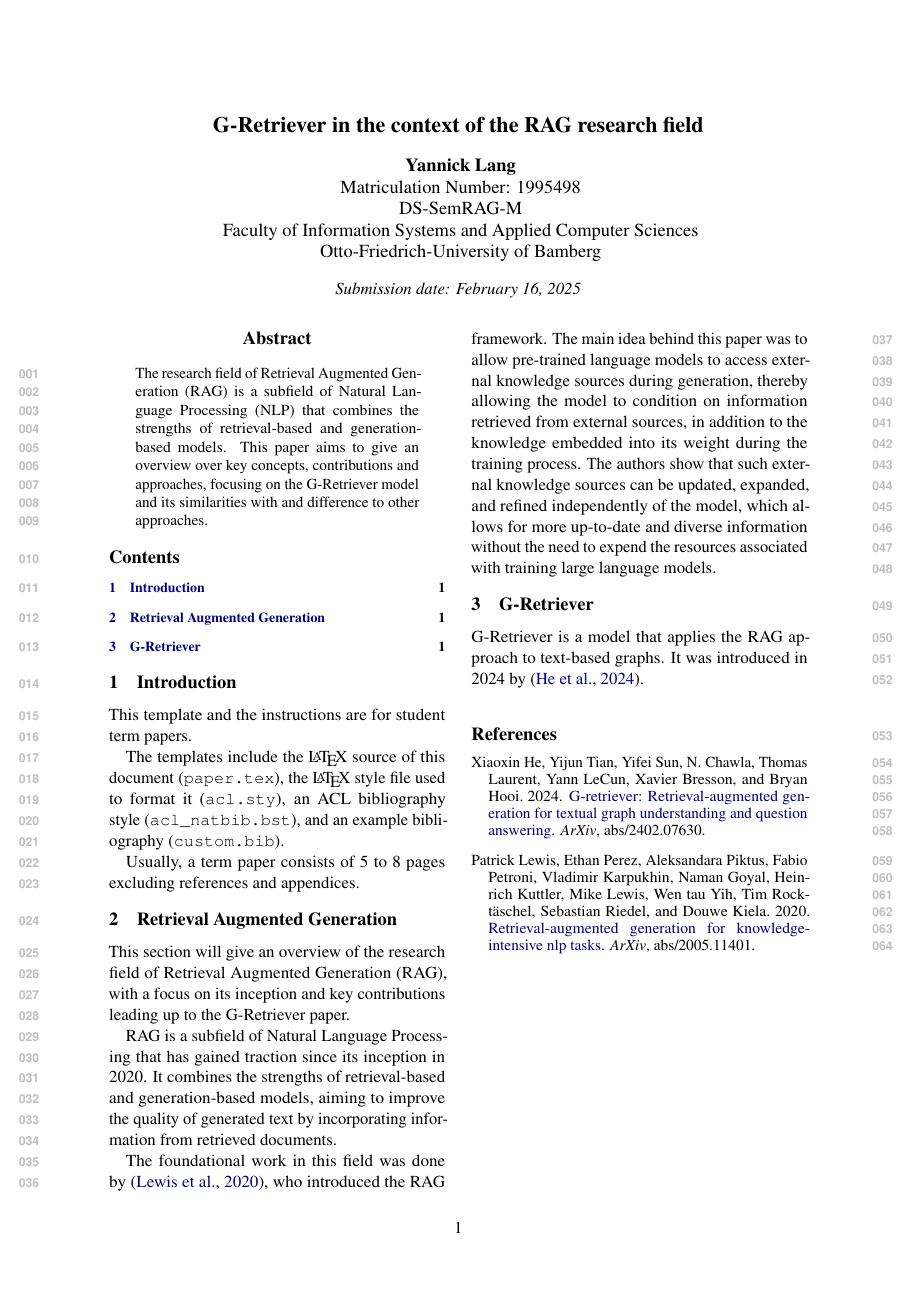
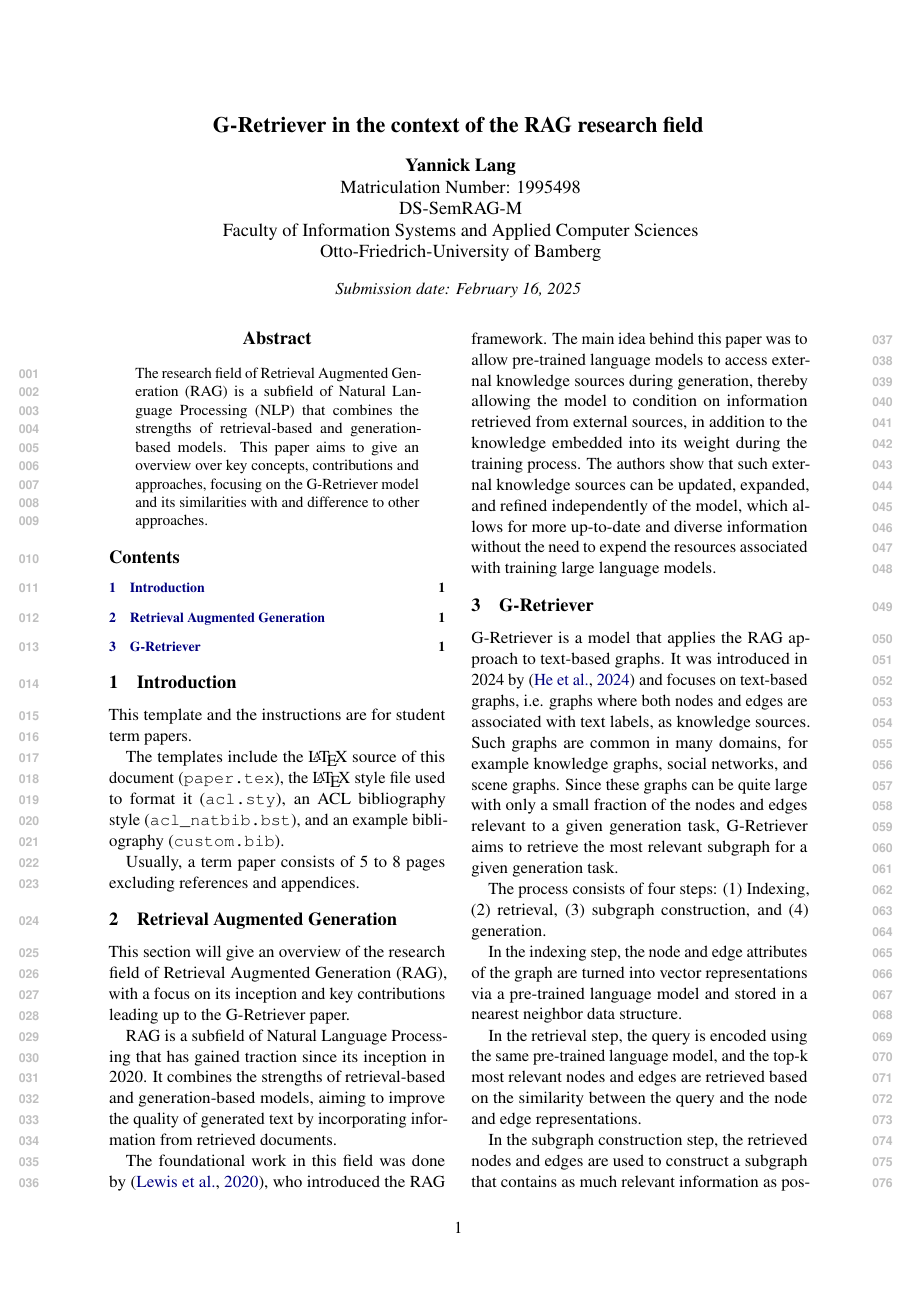
Before and after one commit to layaxx/m4_SemRAG, a LaTeX paper (paper.tex, which reads sections/3-g-retriever.tex): the whole page before the commit and page 1 of 2 after it. Compiled offline with pdfLaTeX.

Commit message:
wip: early draft of g-retriever section

```diff
--- a/sections/3-g-retriever.tex
+++ b/sections/3-g-retriever.tex
@@ -1,4 +1,14 @@
 \section{G-Retriever}
 
 G-Retriever is a model that applies the RAG approach to text-based graphs.
-It was introduced in 2024 by \cite{g-retriever}.
+It was introduced in 2024 by \cite{g-retriever} and focuses on text-based graphs, i.e. graphs where both nodes and edges are associated with text labels, as knowledge sources.
+Such graphs are common in many domains, for example knowledge graphs, social networks, and scene graphs.
+Since these graphs can be quite large with only a small fraction of the nodes and edges relevant to a given generation task, G-Retriever aims to retrieve the most relevant subgraph for a given generation task.
+
+The process consists of four steps: (1) Indexing, (2) retrieval, (3) subgraph construction, and (4) generation.
+
+In the indexing step, the node and edge attributes of the graph are turned into vector representations via a pre-trained language model and stored in a nearest neighbor data structure.
+
+In the retrieval step, the query is encoded using the same pre-trained language model, and the top-k most relevant nodes and edges are retrieved based on the similarity between the query and the node and edge representations.
+
+In the subgraph construction step, the retrieved nodes and edges are used to construct a subgraph that contains as much relevant information as possible while including as little unnecessary nodes and edges as possible.
```
Also changed, not shown: sections/3-g-retriever.tex (9 more changed lines).
